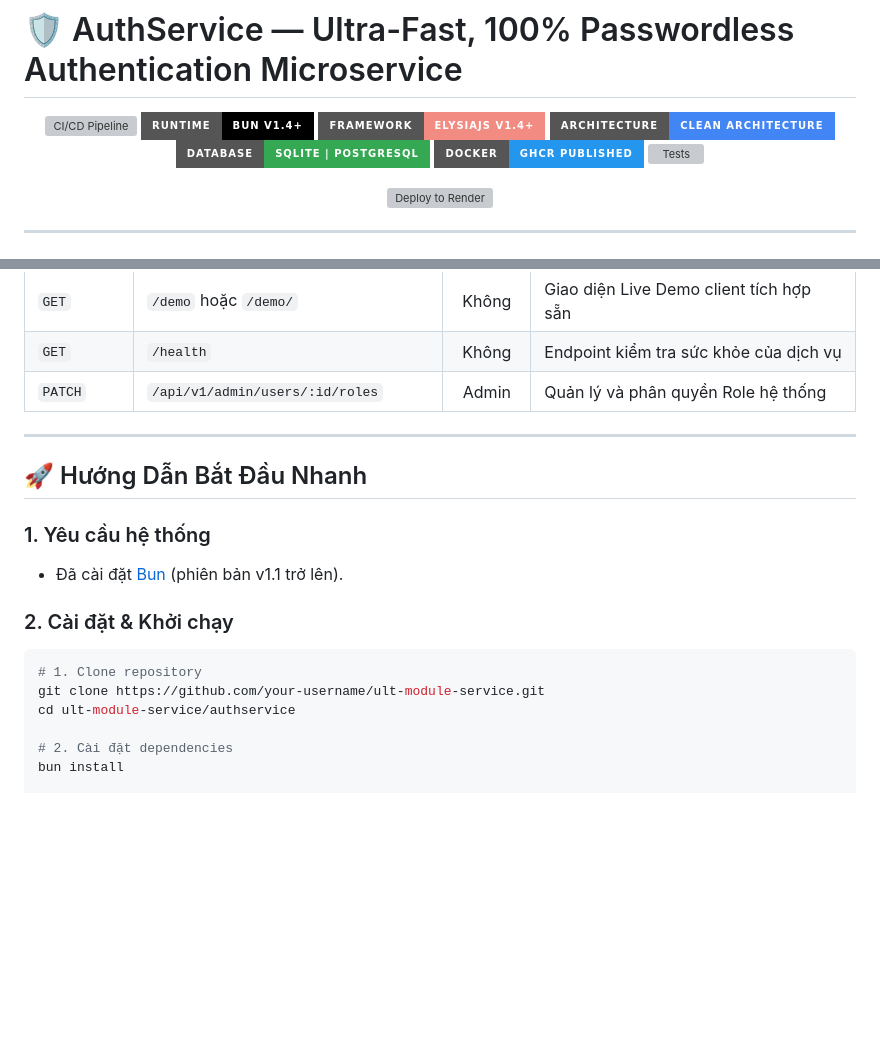
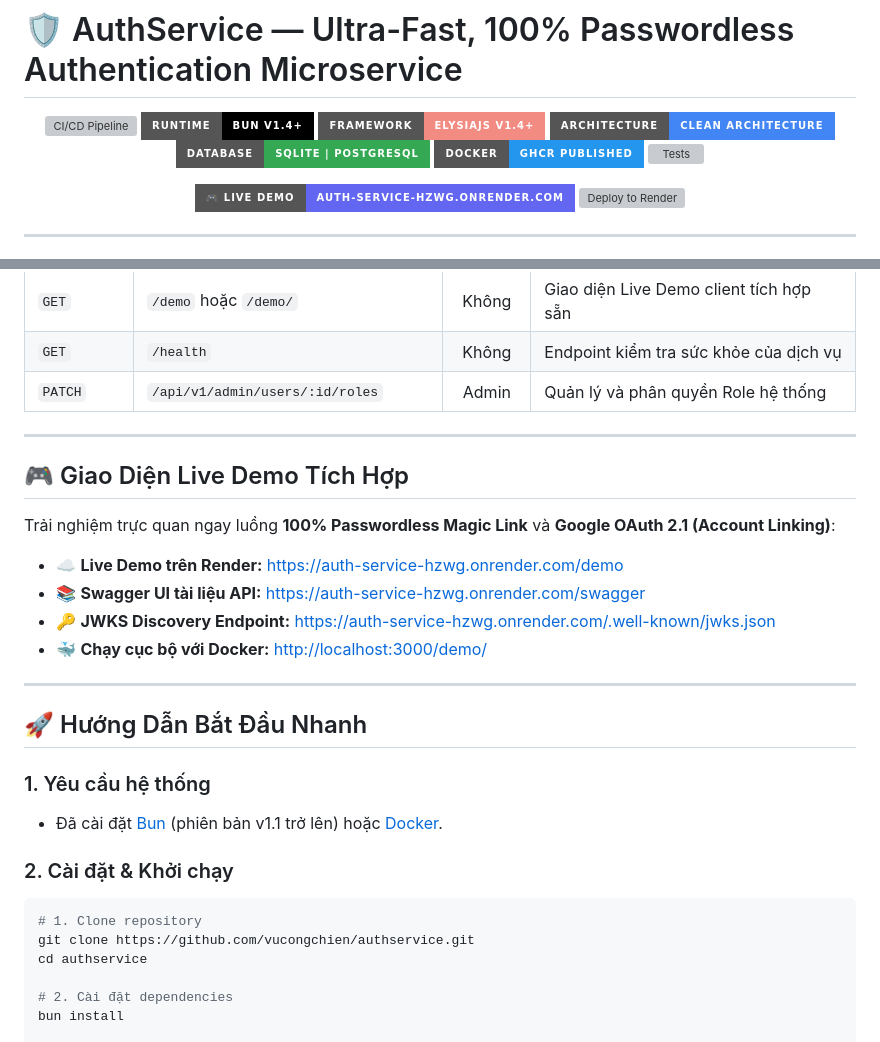
Before and after one commit to vucongchien/authservice, a Markdown page: README.md, 2 parts joined by grey strips. Drawn GitHub-style; badges without logos; blank space fills up the shorter version; grey boxes are pictures that could not be loaded.

Commit message:
docs: link official Render Live Demo to README and repo homepage

````diff
--- a/README.md
+++ b/README.md
@@ -11,6 +11,9 @@
 </p>
 
 <p align="center">
+  <a href="https://auth-service-hzwg.onrender.com/demo" target="_blank">
+    <img src="https://img.shields.io/badge/🎮%20Live%20Demo-auth--service--hzwg.onrender.com-6366f1?style=for-the-badge&logo=googlechrome&logoColor=white" alt="Live Demo">
+  </a>
   <a href="https://render.com/deploy" target="_blank">
     <img src="https://render.com/images/deploy-to-render-button.svg" alt="Deploy to Render">
   </a>
@@ -120,16 +123,26 @@ Tài liệu Swagger tương tác trực quan có sẵn tại: `http://localhost:
 
 ---
 
+## 🎮 Giao Diện Live Demo Tích Hợp
+
+Trải nghiệm trực quan ngay luồng **100% Passwordless Magic Link** và **Google OAuth 2.1 (Account Linking)**:
+- ☁️ **Live Demo trên Render:** [https://auth-service-hzwg.onrender.com/demo](https://auth-service-hzwg.onrender.com/demo)
+- 📚 **Swagger UI tài liệu API:** [https://auth-service-hzwg.onrender.com/swagger](https://auth-service-hzwg.onrender.com/swagger)
+- 🔑 **JWKS Discovery Endpoint:** [https://auth-service-hzwg.onrender.com/.well-known/jwks.json](https://auth-service-hzwg.onrender.com/.well-known/jwks.json)
+- 🐳 **Chạy cục bộ với Docker:** [http://localhost:3000/demo/](http://localhost:3000/demo/)
+
+---
+
 ## 🚀 Hướng Dẫn Bắt Đầu Nhanh
 
 ### 1. Yêu cầu hệ thống
-- Đã cài đặt [Bun](https://bun.sh/) (phiên bản v1.1 trở lên).
+- Đã cài đặt [Bun](https://bun.sh/) (phiên bản v1.1 trở lên) hoặc [Docker](https://www.docker.com/).
 
 ### 2. Cài đặt & Khởi chạy
 ```bash
 # 1. Clone repository
-git clone https://github.com/your-username/ult-module-service.git
-cd ult-module-service/authservice
+git clone https://github.com/vucongchien/authservice.git
+cd authservice
 
 # 2. Cài đặt dependencies
 bun install
````
